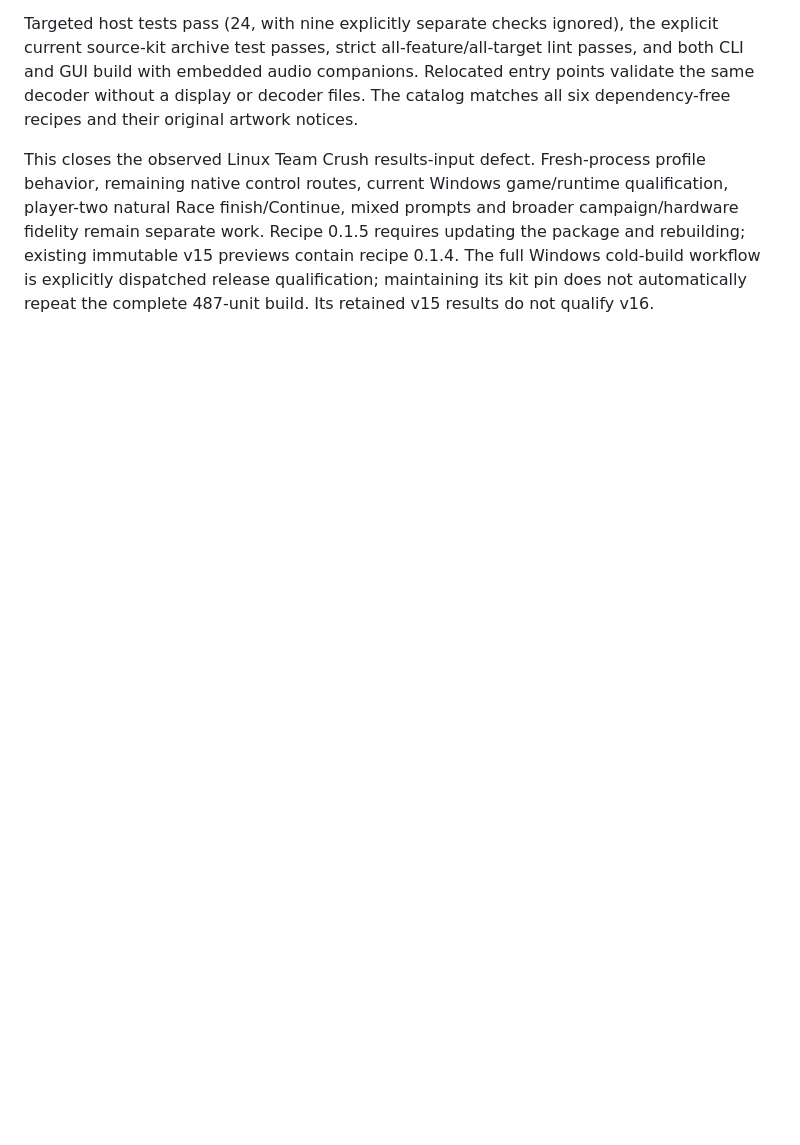
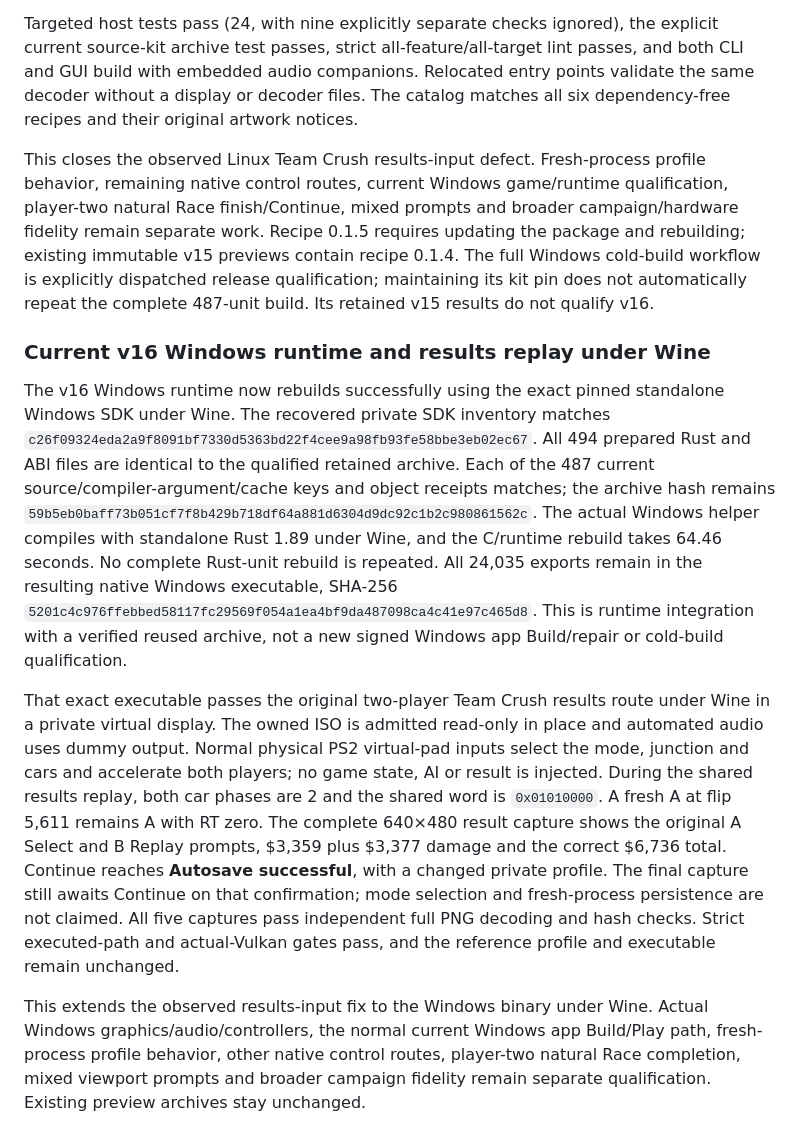
Before and after one commit to centrexity/GamePKG, a Markdown page: docs/native-windows-gameplay-validation.md, the part around the change. Rendered like a GitHub page; blank space fills up the shorter version.

Commit message:
Record current Windows runtime results replay qualification under Wine

```diff
--- a/docs/native-windows-gameplay-validation.md
+++ b/docs/native-windows-gameplay-validation.md
@@ -1109,3 +1109,40 @@ the package and rebuilding; existing immutable v15 previews contain recipe 0.1.4
 The full Windows cold-build workflow is explicitly dispatched release
 qualification; maintaining its kit pin does not automatically repeat the complete
 487-unit build. Its retained v15 results do not qualify v16.
+
+
+### Current v16 Windows runtime and results replay under Wine
+
+The v16 Windows runtime now rebuilds successfully using the exact pinned
+standalone Windows SDK under Wine. The recovered private SDK inventory matches
+`c26f09324eda2a9f8091bf7330d5363bd22f4cee9a98fb93fe58bbe3eb02ec67`.
+All 494 prepared Rust and ABI files are identical to the qualified retained
+archive. Each of the 487 current source/compiler-argument/cache keys and object
+receipts matches; the archive hash remains
+`59b5eb0baff73b051cf7f8b429b718df64a881d6304d9dc92c1b2c980861562c`.
+The actual Windows helper compiles with standalone Rust 1.89 under Wine, and the
+C/runtime rebuild takes 64.46 seconds. No complete Rust-unit rebuild is repeated.
+All 24,035 exports remain in the resulting native Windows executable, SHA-256
+`5201c4c976ffebbed58117fc29569f054a1ea4bf9da487098ca4c41e97c465d8`.
+This is runtime integration with a verified reused archive, not a new signed
+Windows app Build/repair or cold-build qualification.
+
+That exact executable passes the original two-player Team Crush results route
+under Wine in a private virtual display. The owned ISO is admitted read-only in
+place and automated audio uses dummy output. Normal physical PS2 virtual-pad
+inputs select the mode, junction and cars and accelerate both players; no game
+state, AI or result is injected. During the shared results replay, both car
+phases are 2 and the shared word is `0x01010000`. A fresh A at flip 5,611 remains
+A with RT zero. The complete 640×480 result capture shows the original A Select
+and B Replay prompts, $3,359 plus $3,377 damage and the correct $6,736 total.
+Continue reaches **Autosave successful**, with a changed private profile. The
+final capture still awaits Continue on that confirmation; mode selection and
+fresh-process persistence are not claimed. All five captures pass independent
+full PNG decoding and hash checks. Strict executed-path and actual-Vulkan gates
+pass, and the reference profile and executable remain unchanged.
+
+This extends the observed results-input fix to the Windows binary under Wine.
+Actual Windows graphics/audio/controllers, the normal current Windows app
+Build/Play path, fresh-process profile behavior, other native control routes,
+player-two natural Race completion, mixed viewport prompts and broader campaign
+fidelity remain separate qualification. Existing preview archives stay unchanged.
```
